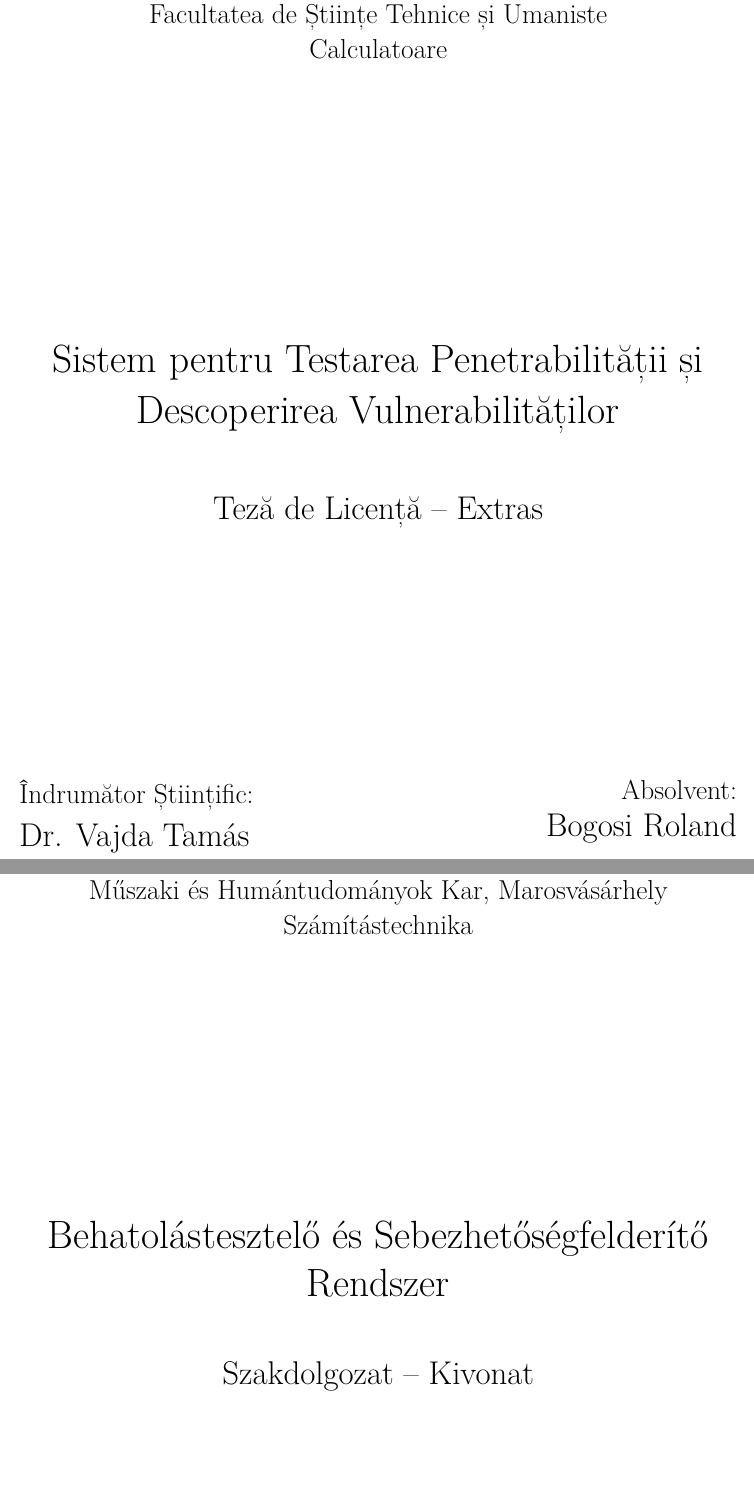
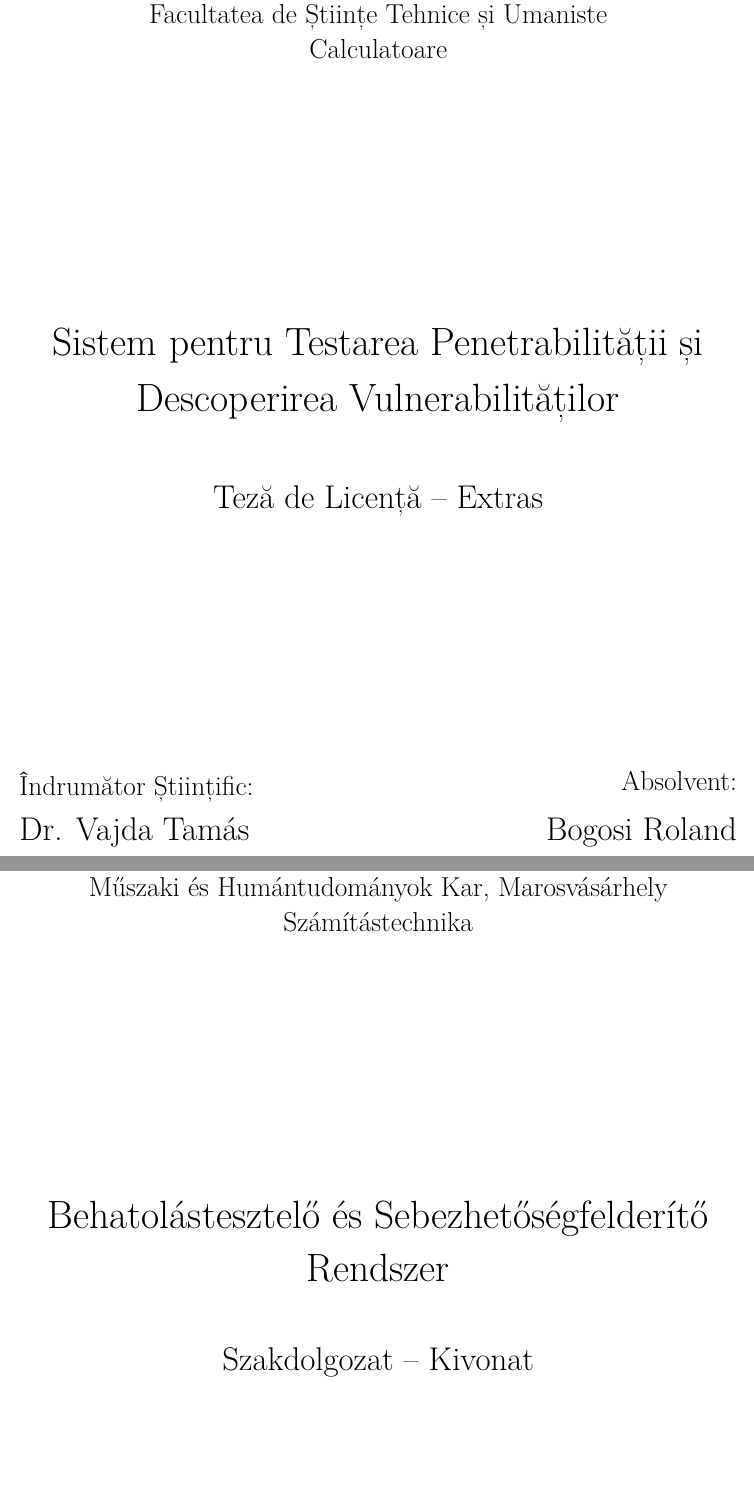
Before and after one commit to RoliSoft/Thesis, a LaTeX thesis (thesis.tex, which reads hungarian.tex, romanian.tex): two parts of pages 1 and 6 of 92, joined at a grey line, cut so that both start at the same text. Compiled offline with pdfLaTeX.

Commit message:
Tweaked cover page spacing.

```diff
--- a/hungarian.tex
+++ b/hungarian.tex
@@ -12,9 +12,9 @@
 		{\Large Műszaki és Humántudományok Kar, Marosvásárhely}\\\vspace{0.07in}
 		{\Large Számítástechnika}\\
 
-		\vspace{2.5in}
+		\vspace{2.35in}
 
-		{\huge Behatolástesztelő és Sebezhetőségfelderítő}\\\vspace{0.1in}
+		{\huge Behatolástesztelő és Sebezhetőségfelderítő}\\\vspace{0.15in}
 		{\huge Rendszer}
 
 		\vspace{0.5in}
--- a/romanian.tex
+++ b/romanian.tex
@@ -12,9 +12,9 @@
 		{\Large Facultatea de Științe Tehnice și Umaniste}\\\vspace{0.07in}
 		{\Large Calculatoare}\\
 
-		\vspace{2.5in}
+		\vspace{2.35in}
 
-		{\huge Sistem pentru Testarea Penetrabilității și}\\\vspace{0.1in}
+		{\huge Sistem pentru Testarea Penetrabilității și}\\\vspace{0.15in}
 		{\huge Descoperirea Vulnerabilităților}
 
 		\vspace{0.5in}
@@ -27,13 +27,20 @@
 
 	\begin{multicols}{2}
 		\begin{flushleft}
-			{\Large Îndrumător Științific:}\\\vspace{0.1in}
-			{\LARGE {Dr. Vajda Tamás}}
+			{\Large Îndrumător Științific:}
 		\end{flushleft}
 		\columnbreak
 		\begin{flushright}
-			{\Large Absolvent:}\\\vspace{0.1in}
-			{\LARGE {Bogosi Roland}}
+			{\Large Absolvent:}
+		\end{flushright}
+	\end{multicols}
+	\begin{multicols}{2}
+		\begin{flushleft}
+			{\LARGE Dr. Vajda Tamás}
+		\end{flushleft}
+		\columnbreak
+		\begin{flushright}
+			{\LARGE Bogosi Roland}
 		\end{flushright}
 	\end{multicols}
 
```
Also changed, not shown: thesis.tex (+14 -7 lines), hungarian.tex (15 more changed lines).
